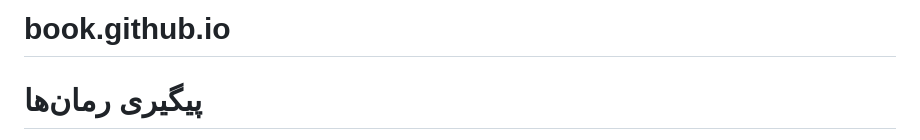
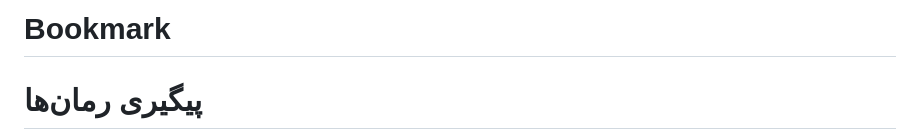
Before and after one commit to L1383/book.github.io, a Markdown page: README.md, the part around the change. GitHub-like rendering.

```diff
--- a/README.md
+++ b/README.md
@@ -1,4 +1,4 @@
-# book.github.io
+# Bookmark
 <html lang="fa">
 <head>
   <meta charset="UTF-8" />
```
